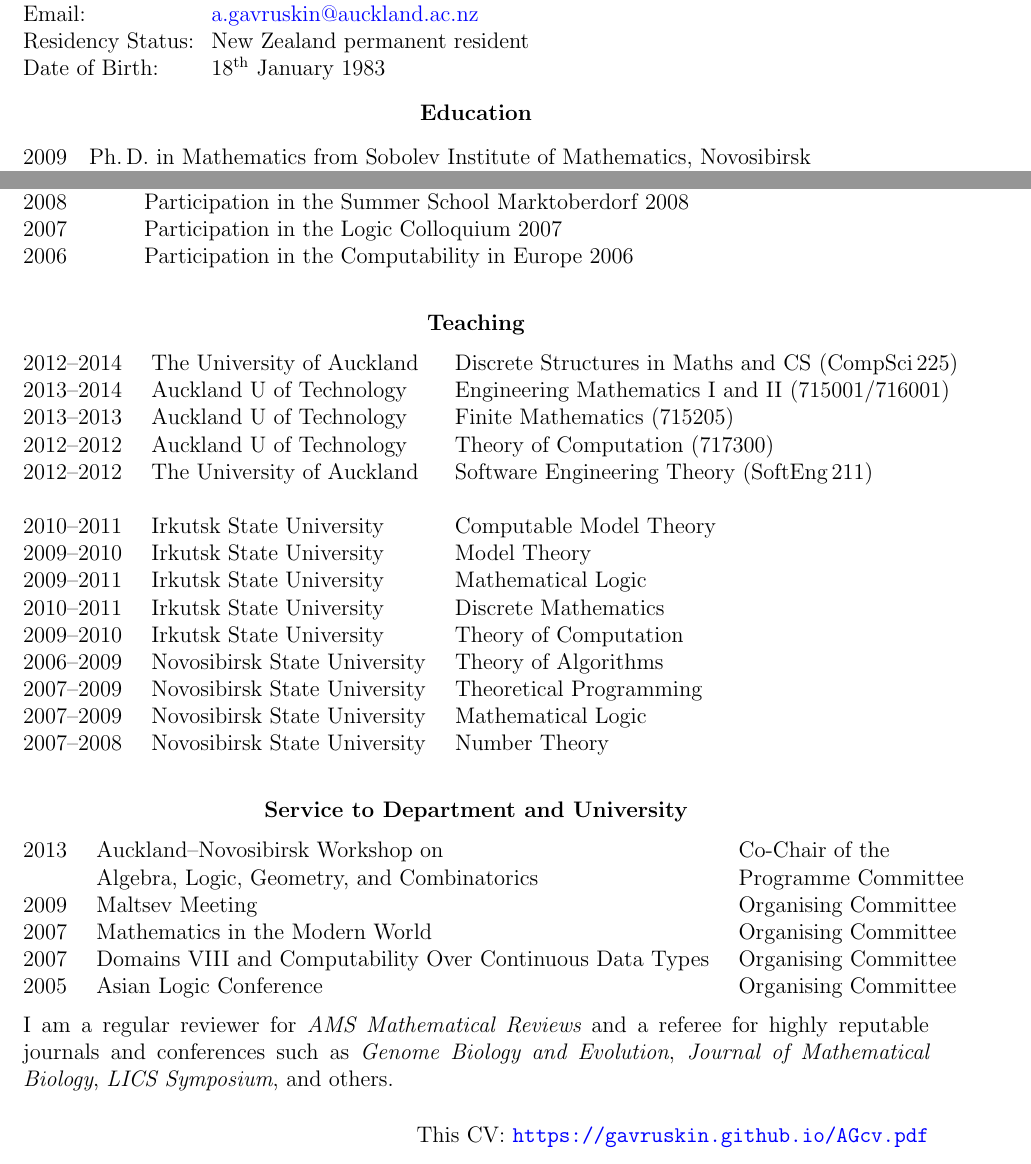
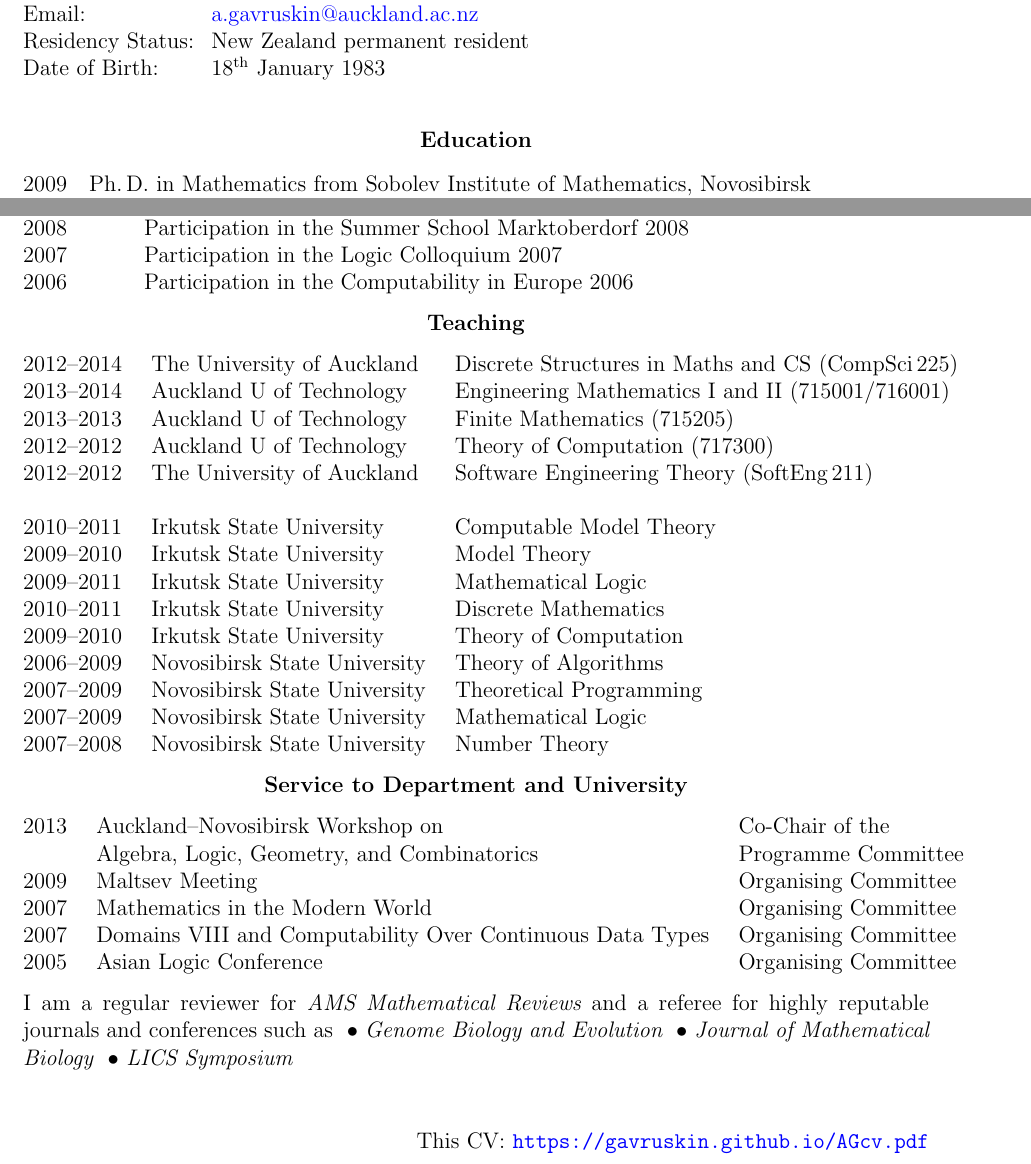
Before and after one commit to gavruskin/gavruskin.github.io, a LaTeX CV (AGcv.tex): two parts of pages 1 and 5 of 5, joined at a grey line, cut so that both start at the same text. Compiled offline with pdfLaTeX.

Commit message:
cv formatting minor

```diff
--- a/AGcv.tex
+++ b/AGcv.tex
@@ -35,7 +35,7 @@
 Homepage:     \> \href{http://alex.gavruskin.com}{http://alex.gavruskin.com}   \\
 Email:        \> \href{mailto:a.gavruskin@auckland.ac.nz}{a.gavruskin@auckland.ac.nz} \\
 Residency Status:        \>New Zealand permanent resident\\
-Date of Birth: \>  18\textsuperscript{th} January 1983
+Date of Birth: \>  18\textsuperscript{th} January 1983\\
 \end{tabbing}
 
 \centerline{\bf Education}
@@ -232,7 +232,7 @@
 2008                  \> Participation in the Computability in Europe 2008\\
 2008                  \> Participation in the Summer School Marktoberdorf 2008\\
 2007                  \> Participation in the Logic Colloquium 2007\\
-2006                  \> Participation in the Computability in Europe 2006\\
+2006                  \> Participation in the Computability in Europe 2006%\\
 \end{tabbing}
 
 \centerline{\bf Teaching}
@@ -253,7 +253,7 @@
 2006--2009       \> Novosibirsk State University       \> Theory of Algorithms\\
 2007--2009       \> Novosibirsk State University       \> Theoretical Programming\\
 2007--2009       \> Novosibirsk State University       \> Mathematical Logic\\
-2007--2008       \> Novosibirsk State University       \> Number Theory\\
+2007--2008       \> Novosibirsk State University       \> Number Theory%\\
 \end{tabbing}
 
 \centerline{\bf Service to Department and University}
@@ -264,11 +264,13 @@
 2009          \> Maltsev Meeting                          \> Organising Committee\\
 2007          \> Mathematics in the Modern World          \> Organising Committee\\
 2007          \> Domains VIII and Computability Over Continuous Data Types     \> Organising Committee\\
-2005          \> Asian Logic Conference                   \> Organising Committee\\
+2005          \> Asian Logic Conference                   \> Organising Committee%\\
 \end{tabbing}
-\vskip-15pt
-I am a regular reviewer for {\em AMS Mathematical Reviews} and a referee for highly reputable journals and conferences such as {\em Genome Biology and Evolution}, {\em Journal of Mathematical Biology}, {\em LICS Symposium}, and others.
-\vskip15pt
+
+\noindent I am a regular reviewer for {\em AMS Mathematical Reviews} and a referee for highly reputable journals and conferences such as\ \ %\\
+$\bullet$ {\em Genome Biology and Evolution}\ \ %\\
+$\bullet$ {\em Journal of Mathematical Biology}\ \ %\\
+$\bullet$ {\em LICS Symposium}
+\vskip30pt
 \flushright{This CV: \url{https://gavruskin.github.io/AGcv.pdf}}
-\vskip-10pt
 \end{document}
```
Also changed, not shown: AGcv.pdf, AGcv.tex (8 more changed lines).
